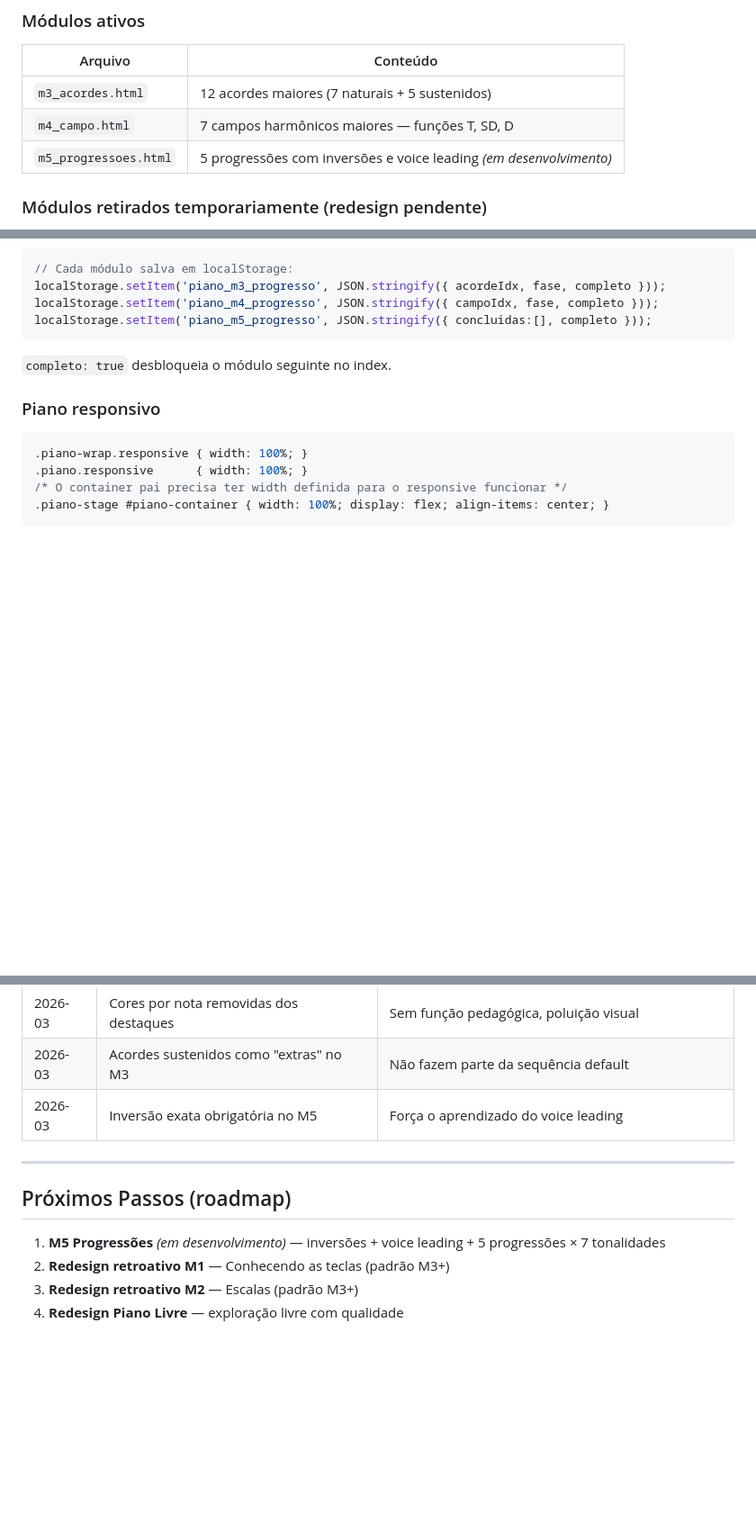
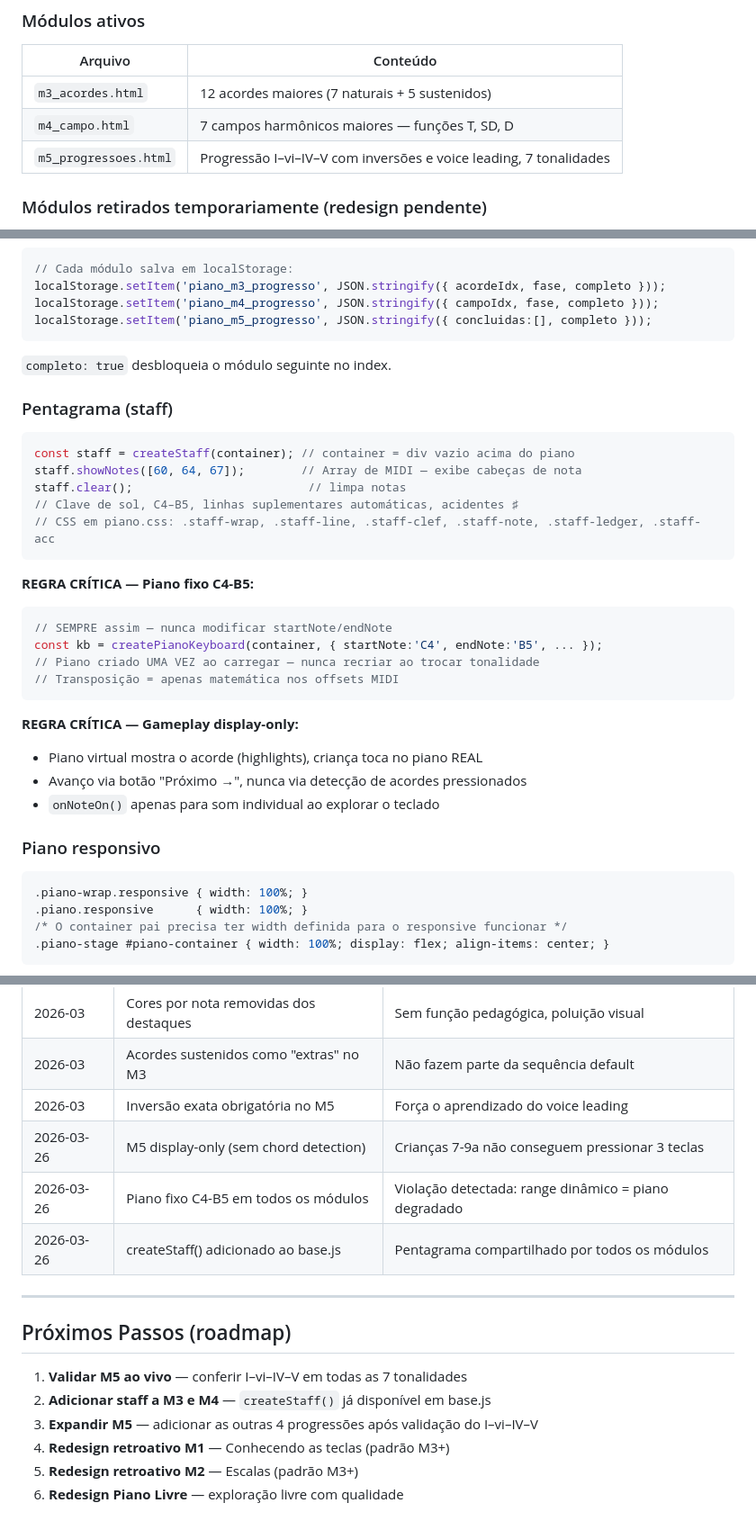
Before and after one commit to pauloparelhas/pianolab, a Markdown page: CLAUDE.md, 3 parts joined by grey strips. Shown at 90% size. GitHub-like rendering; blank space fills up the shorter version.

Commit message:
docs: atualiza CLAUDE.md com createStaff, regras críticas do piano e roadmap
Co-Authored-By: Claude Sonnet 4.6 <noreply@anthropic.com>

````diff
--- a/CLAUDE.md
+++ b/CLAUDE.md
@@ -23,7 +23,7 @@ Deploy: push para `main` → GitHub Pages atualiza em ~1 min.
 |---------|----------|
 | `m3_acordes.html` | 12 acordes maiores (7 naturais + 5 sustenidos) |
 | `m4_campo.html` | 7 campos harmônicos maiores — funções T, SD, D |
-| `m5_progressoes.html` | 5 progressões com inversões e voice leading *(em desenvolvimento)* |
+| `m5_progressoes.html` | Progressão I–vi–IV–V com inversões e voice leading, 7 tonalidades |
 
 ### Módulos retirados temporariamente (redesign pendente)
 - `m1_hub.html` — Conhecendo as teclas
@@ -95,6 +95,28 @@ localStorage.setItem('piano_m5_progresso', JSON.stringify({ concluidas:[], compl
 ```
 `completo: true` desbloqueia o módulo seguinte no index.
 
+### Pentagrama (staff)
+```javascript
+const staff = createStaff(container); // container = div vazio acima do piano
+staff.showNotes([60, 64, 67]);        // Array de MIDI — exibe cabeças de nota
+staff.clear();                         // limpa notas
+// Clave de sol, C4–B5, linhas suplementares automáticas, acidentes ♯
+// CSS em piano.css: .staff-wrap, .staff-line, .staff-clef, .staff-note, .staff-ledger, .staff-acc
+```
+
+**REGRA CRÍTICA — Piano fixo C4-B5:**
+```javascript
+// SEMPRE assim — nunca modificar startNote/endNote
+const kb = createPianoKeyboard(container, { startNote:'C4', endNote:'B5', ... });
+// Piano criado UMA VEZ ao carregar — nunca recriar ao trocar tonalidade
+// Transposição = apenas matemática nos offsets MIDI
+```
+
+**REGRA CRÍTICA — Gameplay display-only:**
+- Piano virtual mostra o acorde (highlights), criança toca no piano REAL
+- Avanço via botão "Próximo →", nunca via detecção de acordes pressionados
+- `onNoteOn()` apenas para som individual ao explorar o teclado
+
 ### Piano responsivo
 ```css
 .piano-wrap.responsive { width: 100%; }
@@ -125,12 +147,17 @@ localStorage.setItem('piano_m5_progresso', JSON.stringify({ concluidas:[], compl
 | 2026-03 | Cores por nota removidas dos destaques | Sem função pedagógica, poluição visual |
 | 2026-03 | Acordes sustenidos como "extras" no M3 | Não fazem parte da sequência default |
 | 2026-03 | Inversão exata obrigatória no M5 | Força o aprendizado do voice leading |
+| 2026-03-26 | M5 display-only (sem chord detection) | Crianças 7-9a não conseguem pressionar 3 teclas |
+| 2026-03-26 | Piano fixo C4-B5 em todos os módulos | Violação detectada: range dinâmico = piano degradado |
+| 2026-03-26 | createStaff() adicionado ao base.js | Pentagrama compartilhado por todos os módulos |
 
 ---
 
 ## Próximos Passos (roadmap)
 
-1. **M5 Progressões** *(em desenvolvimento)* — inversões + voice leading + 5 progressões × 7 tonalidades
-2. **Redesign retroativo M1** — Conhecendo as teclas (padrão M3+)
-3. **Redesign retroativo M2** — Escalas (padrão M3+)
-4. **Redesign Piano Livre** — exploração livre com qualidade
+1. **Validar M5 ao vivo** — conferir I–vi–IV–V em todas as 7 tonalidades
+2. **Adicionar staff a M3 e M4** — `createStaff()` já disponível em base.js
+3. **Expandir M5** — adicionar as outras 4 progressões após validação do I–vi–IV–V
+4. **Redesign retroativo M1** — Conhecendo as teclas (padrão M3+)
+5. **Redesign retroativo M2** — Escalas (padrão M3+)
+6. **Redesign Piano Livre** — exploração livre com qualidade
````
